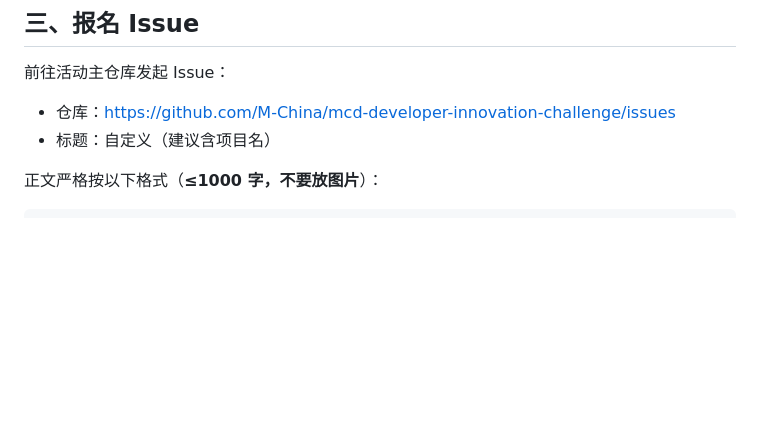
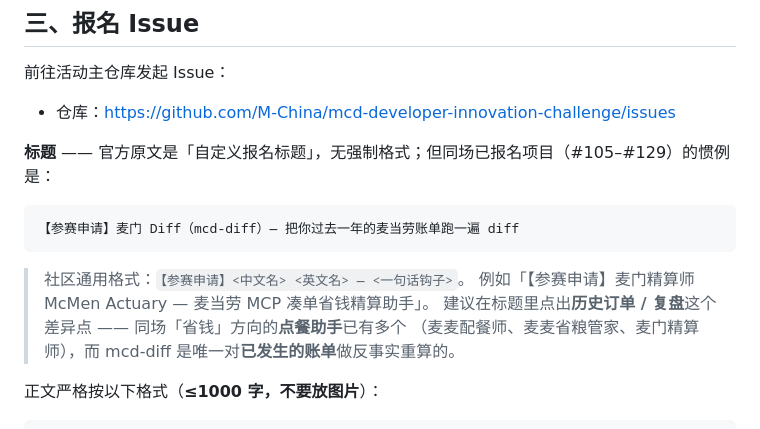
Before and after one commit to weixiao121/mcd-diff, a Markdown page: docs/registration.md, the part around the change. Drawn GitHub-style; blank space fills up the shorter version.

Commit message:
docs(registration): 补充 Issue 标题建议（参照 #105-#129 同场惯例）

````diff
--- a/docs/registration.md
+++ b/docs/registration.md
@@ -52,7 +52,17 @@ git push -u origin main
 前往活动主仓库发起 Issue：
 
 - 仓库：<https://github.com/M-China/mcd-developer-innovation-challenge/issues>
-- 标题：自定义（建议含项目名）
+
+**标题** —— 官方原文是「自定义报名标题」，无强制格式；但同场已报名项目（#105–#129）的惯例是：
+
+```text
+【参赛申请】麦门 Diff（mcd-diff）— 把你过去一年的麦当劳账单跑一遍 diff
+```
+
+> 社区通用格式：`【参赛申请】<中文名> <英文名> — <一句话钩子>`。
+> 例如「【参赛申请】麦门精算师 McMen Actuary — 麦当劳 MCP 凑单省钱精算助手」。
+> 建议在标题里点出**历史订单 / 复盘**这个差异点 —— 同场「省钱」方向的**点餐助手**已有多个
+> （麦麦配餐师、麦麦省粮管家、麦门精算师），而 mcd-diff 是唯一对**已发生的账单**做反事实重算的。
 
 正文严格按以下格式（**≤1000 字，不要放图片**）：
 
````
